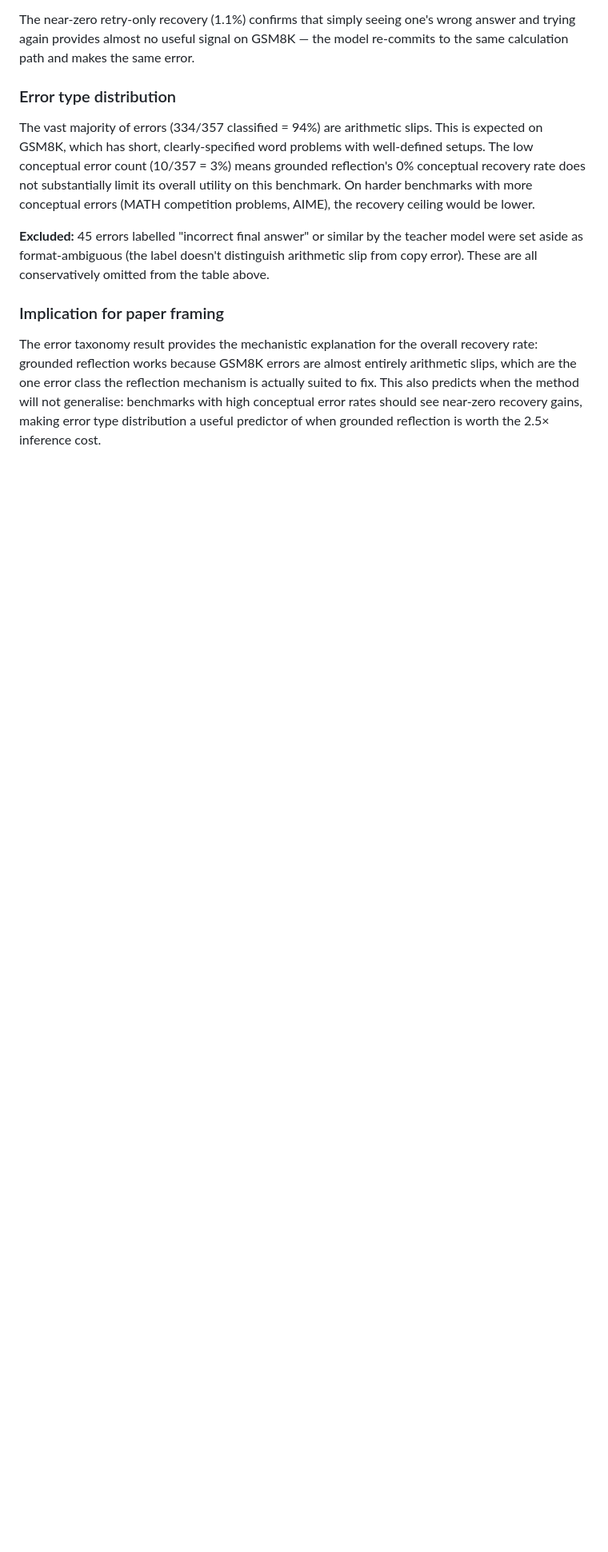
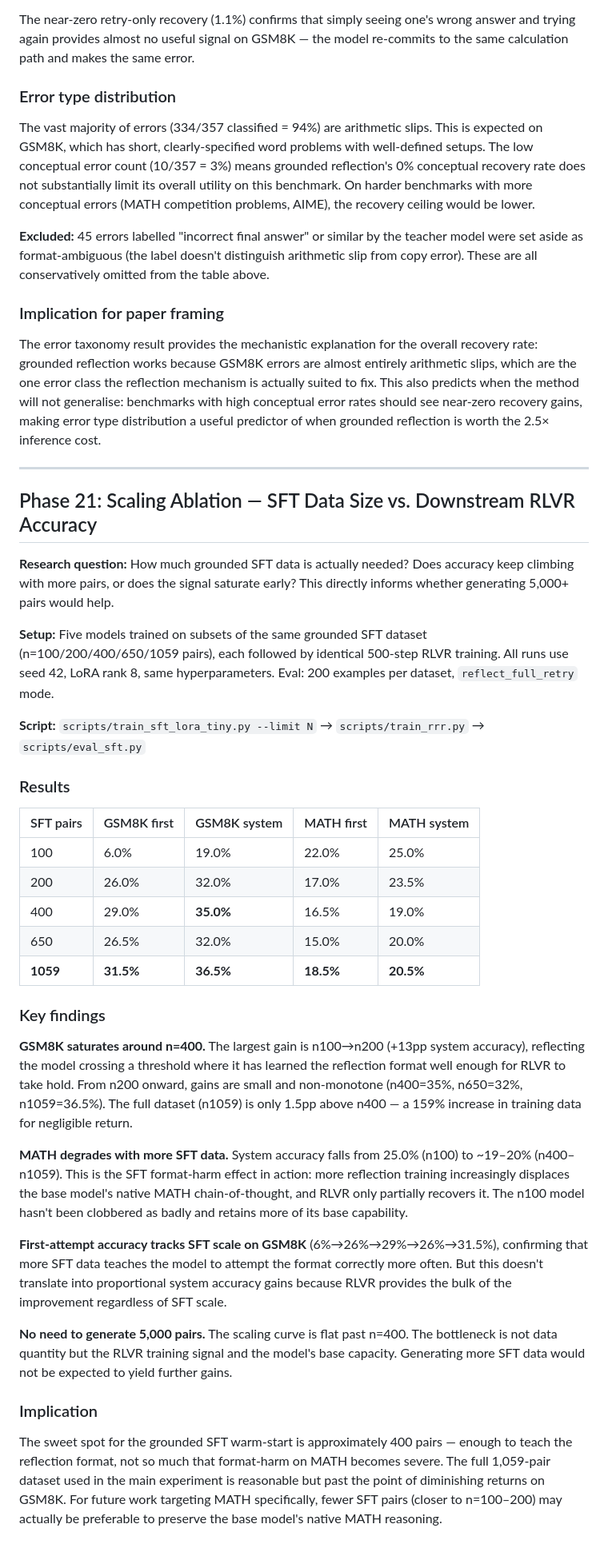
Before and after one commit to jpei33/lm-reflection-credit, a Markdown page: README.md, the part around the change. Shown at 80% size. GitHub-like rendering; blank space fills up the shorter version.

Commit message:
Add Phase 21: SFT scaling ablation (n=100/200/400/650/1059)
GSM8K saturates at n≈400 (+1.5pp from 400→1059 = 159% more data).
MATH degrades with more SFT pairs (format-harm effect). No need for
5k pairs — bottleneck is RLVR signal, not data quantity.

```diff
--- a/README.md
+++ b/README.md
@@ -1465,3 +1465,37 @@ The vast majority of errors (334/357 classified = 94%) are arithmetic slips. Thi
 ### Implication for paper framing
 
 The error taxonomy result provides the mechanistic explanation for the overall recovery rate: grounded reflection works because GSM8K errors are almost entirely arithmetic slips, which are the one error class the reflection mechanism is actually suited to fix. This also predicts when the method will not generalise: benchmarks with high conceptual error rates should see near-zero recovery gains, making error type distribution a useful predictor of when grounded reflection is worth the 2.5× inference cost.
+
+---
+
+## Phase 21: Scaling Ablation — SFT Data Size vs. Downstream RLVR Accuracy
+
+**Research question:** How much grounded SFT data is actually needed? Does accuracy keep climbing with more pairs, or does the signal saturate early? This directly informs whether generating 5,000+ pairs would help.
+
+**Setup:** Five models trained on subsets of the same grounded SFT dataset (n=100/200/400/650/1059 pairs), each followed by identical 500-step RLVR training. All runs use seed 42, LoRA rank 8, same hyperparameters. Eval: 200 examples per dataset, `reflect_full_retry` mode.
+
+**Script:** `scripts/train_sft_lora_tiny.py --limit N` → `scripts/train_rrr.py` → `scripts/eval_sft.py`
+
+### Results
+
+| SFT pairs | GSM8K first | GSM8K system | MATH first | MATH system |
+|---|---|---|---|---|
+| 100 | 6.0% | 19.0% | 22.0% | 25.0% |
+| 200 | 26.0% | 32.0% | 17.0% | 23.5% |
+| 400 | 29.0% | **35.0%** | 16.5% | 19.0% |
+| 650 | 26.5% | 32.0% | 15.0% | 20.0% |
+| **1059** | **31.5%** | **36.5%** | **18.5%** | **20.5%** |
+
+### Key findings
+
+**GSM8K saturates around n=400.** The largest gain is n100→n200 (+13pp system accuracy), reflecting the model crossing a threshold where it has learned the reflection format well enough for RLVR to take hold. From n200 onward, gains are small and non-monotone (n400=35%, n650=32%, n1059=36.5%). The full dataset (n1059) is only 1.5pp above n400 — a 159% increase in training data for negligible return.
+
+**MATH degrades with more SFT data.** System accuracy falls from 25.0% (n100) to ~19–20% (n400–n1059). This is the SFT format-harm effect in action: more reflection training increasingly displaces the base model's native MATH chain-of-thought, and RLVR only partially recovers it. The n100 model hasn't been clobbered as badly and retains more of its base capability.
+
+**First-attempt accuracy tracks SFT scale on GSM8K** (6%→26%→29%→26%→31.5%), confirming that more SFT data teaches the model to attempt the format correctly more often. But this doesn't translate into proportional system accuracy gains because RLVR provides the bulk of the improvement regardless of SFT scale.
+
+**No need to generate 5,000 pairs.** The scaling curve is flat past n=400. The bottleneck is not data quantity but the RLVR training signal and the model's base capacity. Generating more SFT data would not be expected to yield further gains.
+
+### Implication
+
+The sweet spot for the grounded SFT warm-start is approximately 400 pairs — enough to teach the reflection format, not so much that format-harm on MATH becomes severe. The full 1,059-pair dataset used in the main experiment is reasonable but past the point of diminishing returns on GSM8K. For future work targeting MATH specifically, fewer SFT pairs (closer to n=100–200) may actually be preferable to preserve the base model's native MATH reasoning.
```
